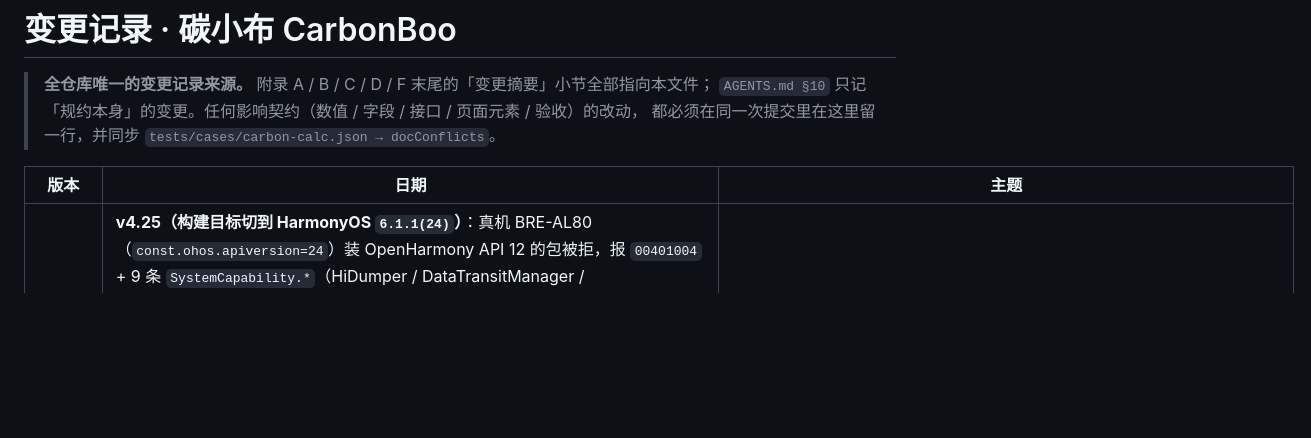
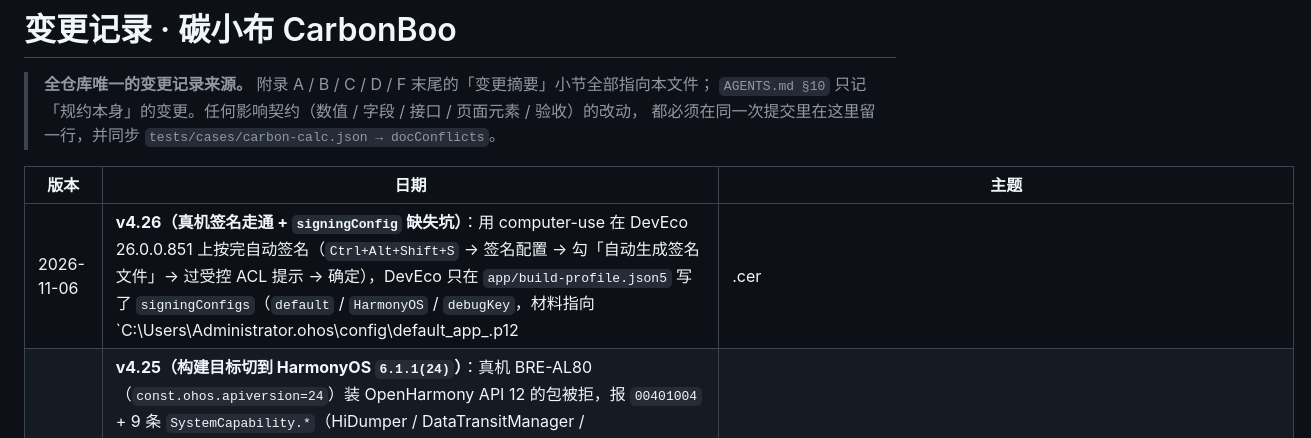
Before and after one commit to a3354547604-stack/CarbonBoo, a Markdown page: docs/CHANGELOG.md, the part around the change. Drawn GitHub-style; blank space fills up the shorter version.

```diff
--- a/docs/CHANGELOG.md
+++ b/docs/CHANGELOG.md
@@ -6,6 +6,7 @@
 
 | 版本 | 日期 | 主题 |
 |---|---|---|
+| 2026-11-06 | **v4.26（真机签名走通 + `signingConfig` 缺失坑）**：用 computer-use 在 DevEco 26.0.0.851 上按完自动签名（`Ctrl+Alt+Shift+S` → 签名配置 → 勾「自动生成签名文件」→ 过受控 ACL 提示 → 确定），DevEco 只在 `app/build-profile.json5` 写了 `signingConfigs`（`default` / `HarmonyOS` / `debugKey`，材料指向 `C:\Users\Administrator\.ohos\config\default_app_<hash>.p12|.cer|.p7b`），**没有**往 product 写 `signingConfig` —— 缺这一行 `SignHap` 不执行，装到 BRE-AL80 仍是 `9568320`。补上后 `assembleHap` 产出 `entry-default-signed.hap`（2,710,489 B），`hdc install` → `install bundle successfully`，`aa start` 进首页，**真机运行闭环成立**。签名两段配置按「材料不入库」保持工作区未提交（换机即失效，且空 `signingConfigs` 下留着 `signingConfig` 会报 `Cannot read properties of undefined (reading 'app')`）。步骤与判据写进 `docs/toolchain/harmony-cli-build.md §8.3`。**未改任何数值**，`tests/cases/carbon-calc.json` 零改动 | 用户 m00517「你来操作签名」 |
 | 2026-11-06 | **v4.25（构建目标切到 HarmonyOS `6.1.1(24)`）**：真机 BRE-AL80（`const.ohos.apiversion=24`）装 OpenHarmony API 12 的包被拒，报 `00401004` + 9 条 `SystemCapability.*`（HiDumper / DataTransitManager / MediaLibrary.Core / MediaLibrary.DistributedCore / PowerManager.*.Extension / DeviceSecurityLevel / UserIAM.UserAuth.PinAuth / DeviceAuth）不在设备的 rpcid 清单里 —— 根因是 **SDK 族不匹配**，非签名/权限/API 高低。`app/build-profile.json5` 改为 `runtimeOS: HarmonyOS` + `compatibleSdkVersion/targetSdkVersion "6.1.1(24)"`（省略 `compileSdkVersion`），`local.properties` 的 `sdk.dir` 指向 DevEco 自带 `sdk`；构建改走 DevEco hvigor 6.26.8 + `jbr\bin`（WSL 的 CLT 5.8.9 构建不了 HarmonyOS 工程）。实测 `assembleHap` **BUILD SUCCESSFUL**，产物 `module.json` 为 `compileSdkType HarmonyOS` / `targetAPIVersion 60101024`，未签名安装仅剩 `9568320 no signature file`。源级特性集仍按 API 12（不引入 13+ 接口），关于页文案同步为「基于 HarmonyOS · API 24」。决策记录：`docs/DECISION-0005-harmonyos-build-target.md`；构建坑记进 `docs/toolchain/harmony-cli-build.md §8`。**未改任何数值**，`tests/cases/carbon-calc.json` 零改动 | 用户 m00387「改一下，不用保api12」 |
 | 2026-11-01 | **v4.24（汇报时长改为 7 分钟 + 源码包与提交包）**：主办方口径为准，PPT 汇报时长由 ≤10 分钟改为 **≤7 分钟**——`scripts/build_submission_pptx.py` 追加 17 条**带时间预算的 7 分钟演讲备注**（合计 7:00，每页 10–35 秒），`docs/APPENDIX-E-demo-script.md §3` 重写为 7 分钟逐字稿（17 行、含时间守则），`PLAN.md`/`APPENDIX-F`/`docs/README.md`/`submit/README.md`/docx 生成脚本同步改口径；新增 `scripts/package_submission.ps1`：白名单式收集 `app/server/tests/scripts/docs` 打 **04-源代码**（排除 `.env`/`local.properties`/`build`/`oh_modules`/`.venv`/`.git`/`_src`/`screenshots`，打后自检禁词，命中即中止），并把四份材料装进 `submit/提交包-碳小布CarbonBoo/` 后 `Rar.exe` 打成一个 rar | 用户 m06572「（3）PPT 汇报时长控制在 7 分钟以内；（4）项目完整源代码工程压缩包…把这些东西放一个包里」 |
 | 2026-11-01 | **v4.23（PPT 图文对齐重排）**：原 PPT 是「先做一批通用截图、再逐页轮换放图」，出现图与左侧文字对不上（讲架构配记录列表、讲因子配科普列表等）。重排为 **17 页一页一屏**：概念页（痛点/全景/架构与口径/质量与合规/结尾）不放图，界面页只放那一屏的截图，共 **12 张**——首页、记一笔、记录列表、**记录明细（因子快照）**、看板、**目标**、徽章、碳小铺、**更换外观**、科普详情、碳普惠、设备协同；`docs/APPENDIX-E-demo-script.md §4` 大纲同步重写，`submit/README.md` 与 `docs/README.md` 的页数口径改为 17 页 | 用户 m06466「ppt 里面图片和左边文字都对应不上」+ m06504「我说的是保留重要的」 |
```
Also changed, not shown: docs/toolchain/harmony-cli-build.md (+34 -0 lines).
